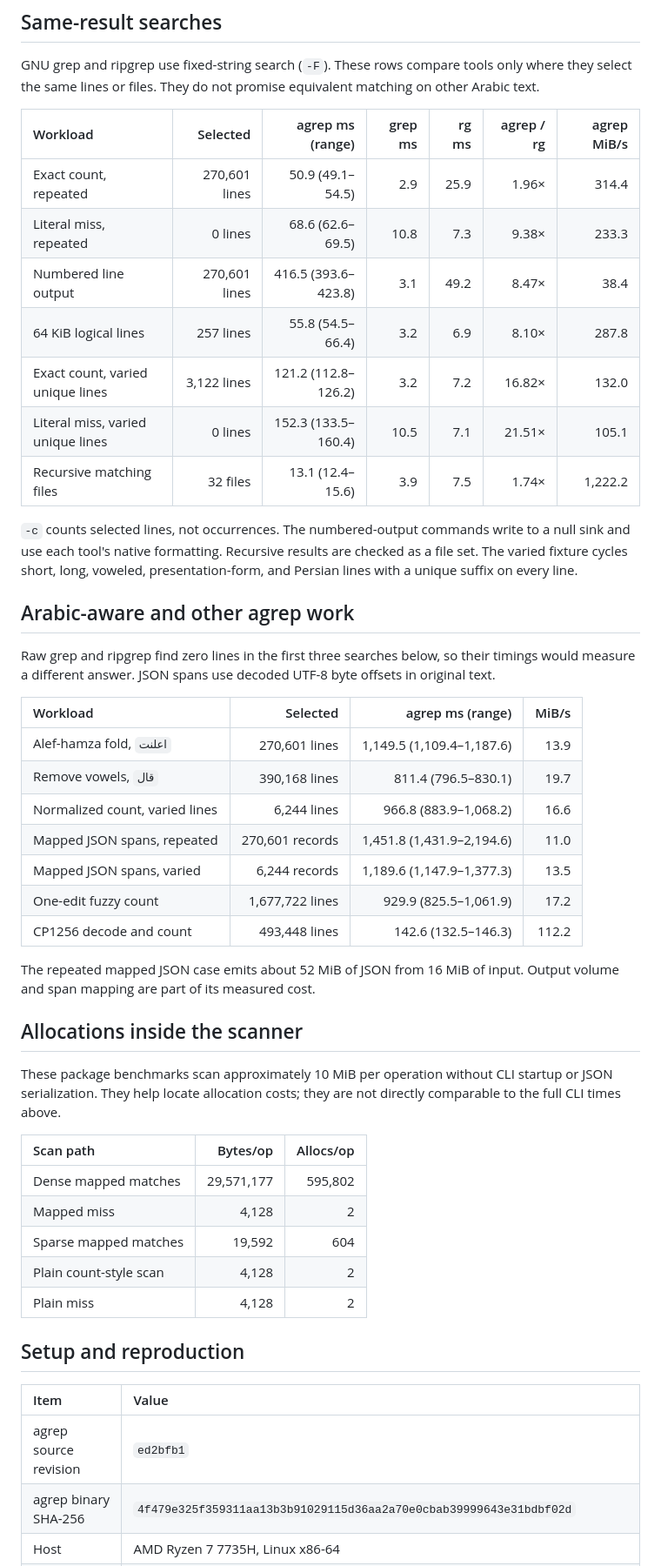
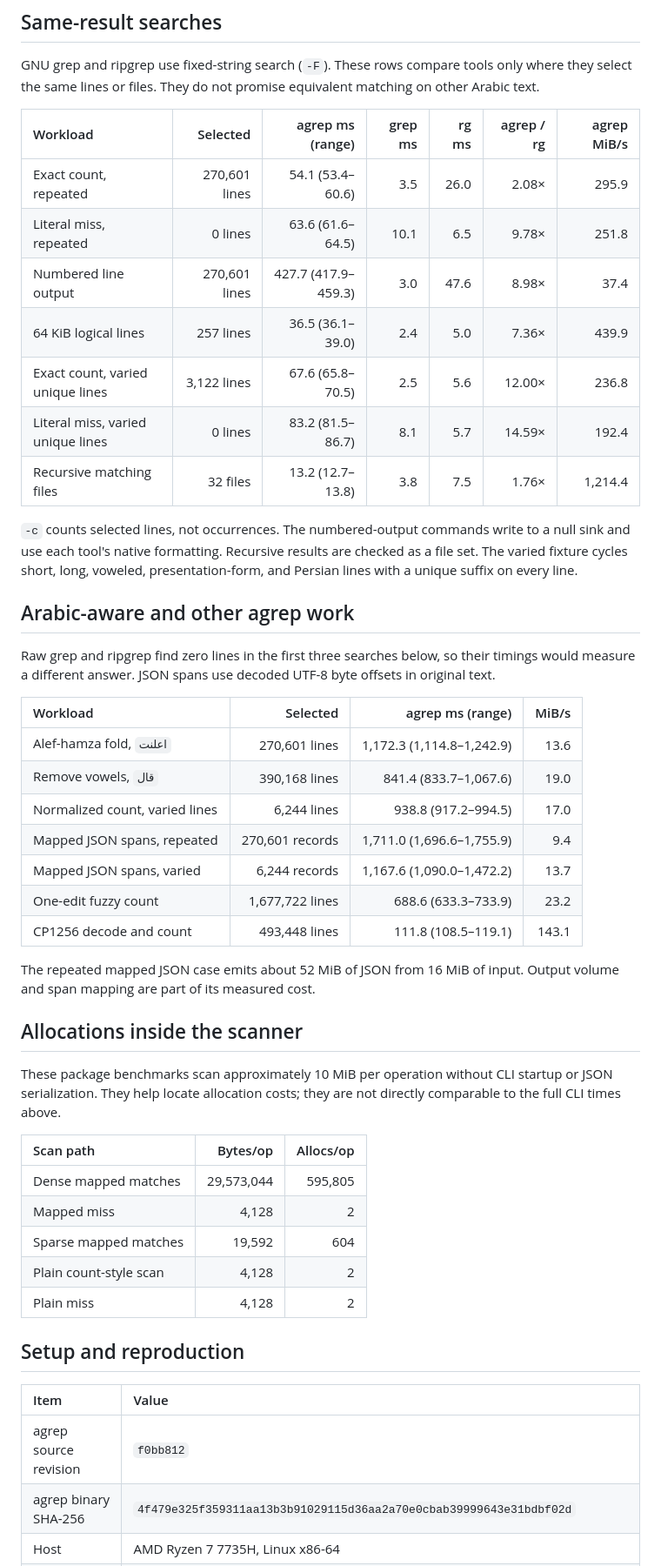
Before and after one commit to MohamedElashri/agrep, a Markdown page: docs/BENCHMARKS.md, the part around one of its changes. Shown at 87% size. Rendered like a GitHub page.

Commit message:
Update benchmark results

```diff
--- a/docs/BENCHMARKS.md
+++ b/docs/BENCHMARKS.md
@@ -14,13 +14,13 @@ matching on other Arabic text.
 
 | Workload | Selected | agrep ms (range) | grep ms | rg ms | agrep / rg | agrep MiB/s |
 | :--- | ---: | ---: | ---: | ---: | ---: | ---: |
-| Exact count, repeated | 270,601 lines | 50.9 (49.1–54.5) | 2.9 | 25.9 | 1.96× | 314.4 |
-| Literal miss, repeated | 0 lines | 68.6 (62.6–69.5) | 10.8 | 7.3 | 9.38× | 233.3 |
-| Numbered line output | 270,601 lines | 416.5 (393.6–423.8) | 3.1 | 49.2 | 8.47× | 38.4 |
-| 64 KiB logical lines | 257 lines | 55.8 (54.5–66.4) | 3.2 | 6.9 | 8.10× | 287.8 |
-| Exact count, varied unique lines | 3,122 lines | 121.2 (112.8–126.2) | 3.2 | 7.2 | 16.82× | 132.0 |
-| Literal miss, varied unique lines | 0 lines | 152.3 (133.5–160.4) | 10.5 | 7.1 | 21.51× | 105.1 |
-| Recursive matching files | 32 files | 13.1 (12.4–15.6) | 3.9 | 7.5 | 1.74× | 1,222.2 |
+| Exact count, repeated | 270,601 lines | 54.1 (53.4–60.6) | 3.5 | 26.0 | 2.08× | 295.9 |
+| Literal miss, repeated | 0 lines | 63.6 (61.6–64.5) | 10.1 | 6.5 | 9.78× | 251.8 |
+| Numbered line output | 270,601 lines | 427.7 (417.9–459.3) | 3.0 | 47.6 | 8.98× | 37.4 |
+| 64 KiB logical lines | 257 lines | 36.5 (36.1–39.0) | 2.4 | 5.0 | 7.36× | 439.9 |
+| Exact count, varied unique lines | 3,122 lines | 67.6 (65.8–70.5) | 2.5 | 5.6 | 12.00× | 236.8 |
+| Literal miss, varied unique lines | 0 lines | 83.2 (81.5–86.7) | 8.1 | 5.7 | 14.59× | 192.4 |
+| Recursive matching files | 32 files | 13.2 (12.7–13.8) | 3.8 | 7.5 | 1.76× | 1,214.4 |
 
 `-c` counts selected lines, not occurrences. The numbered-output commands
 write to a null sink and use each tool's native formatting. Recursive results
@@ -35,13 +35,13 @@ byte offsets in original text.
 
 | Workload | Selected | agrep ms (range) | MiB/s |
 | :--- | ---: | ---: | ---: |
-| Alef-hamza fold, `اعلنت` | 270,601 lines | 1,149.5 (1,109.4–1,187.6) | 13.9 |
-| Remove vowels, `قال` | 390,168 lines | 811.4 (796.5–830.1) | 19.7 |
-| Normalized count, varied lines | 6,244 lines | 966.8 (883.9–1,068.2) | 16.6 |
-| Mapped JSON spans, repeated | 270,601 records | 1,451.8 (1,431.9–2,194.6) | 11.0 |
-| Mapped JSON spans, varied | 6,244 records | 1,189.6 (1,147.9–1,377.3) | 13.5 |
-| One-edit fuzzy count | 1,677,722 lines | 929.9 (825.5–1,061.9) | 17.2 |
-| CP1256 decode and count | 493,448 lines | 142.6 (132.5–146.3) | 112.2 |
+| Alef-hamza fold, `اعلنت` | 270,601 lines | 1,172.3 (1,114.8–1,242.9) | 13.6 |
+| Remove vowels, `قال` | 390,168 lines | 841.4 (833.7–1,067.6) | 19.0 |
+| Normalized count, varied lines | 6,244 lines | 938.8 (917.2–994.5) | 17.0 |
+| Mapped JSON spans, repeated | 270,601 records | 1,711.0 (1,696.6–1,755.9) | 9.4 |
+| Mapped JSON spans, varied | 6,244 records | 1,167.6 (1,090.0–1,472.2) | 13.7 |
+| One-edit fuzzy count | 1,677,722 lines | 688.6 (633.3–733.9) | 23.2 |
+| CP1256 decode and count | 493,448 lines | 111.8 (108.5–119.1) | 143.1 |
 
 The repeated mapped JSON case emits about 52 MiB of JSON from 16 MiB of
 input. Output volume and span mapping are part of its measured cost.
@@ -54,7 +54,7 @@ not directly comparable to the full CLI times above.
 
 | Scan path | Bytes/op | Allocs/op |
 | :--- | ---: | ---: |
-| Dense mapped matches | 29,571,177 | 595,802 |
+| Dense mapped matches | 29,573,044 | 595,805 |
 | Mapped miss | 4,128 | 2 |
 | Sparse mapped matches | 19,592 | 604 |
 | Plain count-style scan | 4,128 | 2 |
@@ -64,7 +64,7 @@ not directly comparable to the full CLI times above.
 
 | Item | Value |
 | :--- | :--- |
-| agrep source revision | `ed2bfb1` |
+| agrep source revision | `f0bb812` |
 | agrep binary SHA-256 | `4f479e325f359311aa13b3b91029115d36aa2a70e0cbab39999643e31bdbf02d` |
 | Host | AMD Ryzen 7 7735H, Linux x86-64 |
 | Toolchain | Go 1.27.1, GNU grep 3.11, ripgrep 15.2.0 |
```
Also changed, not shown: other parts of docs/BENCHMARKS.md (+3 -0 lines).
